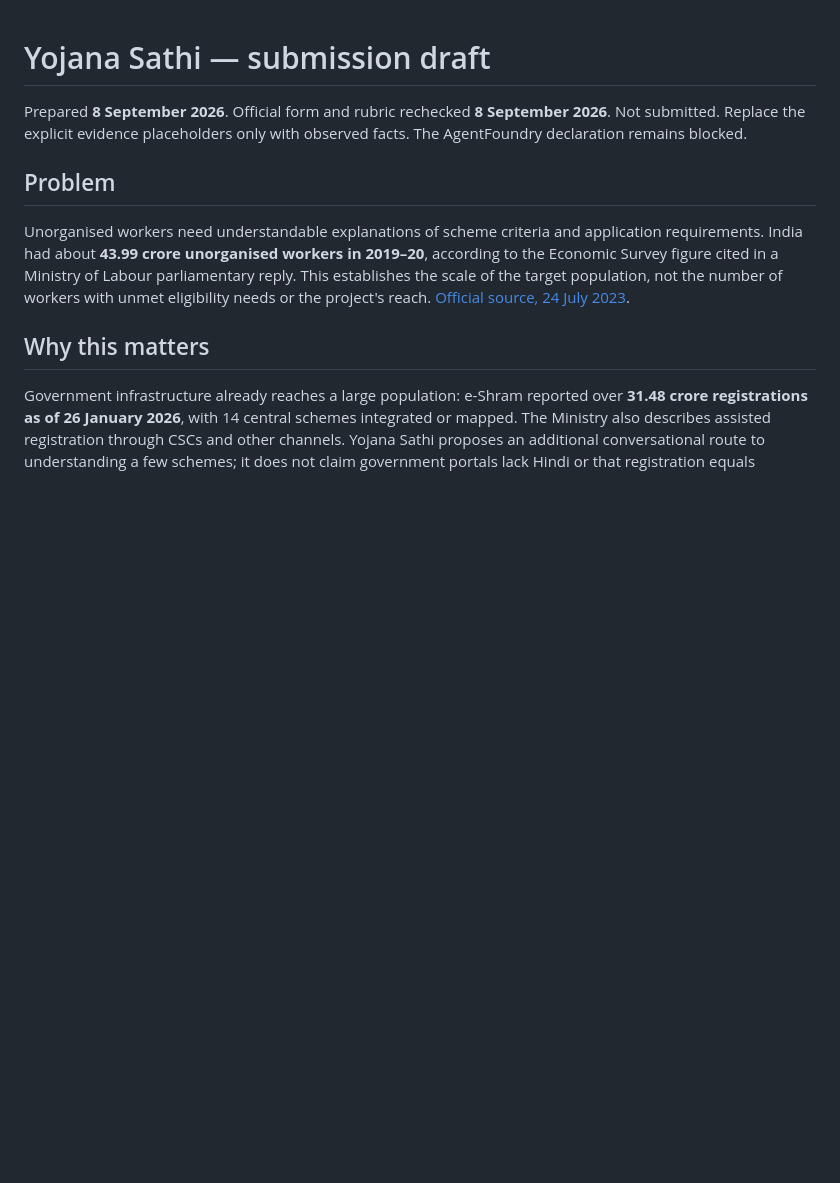
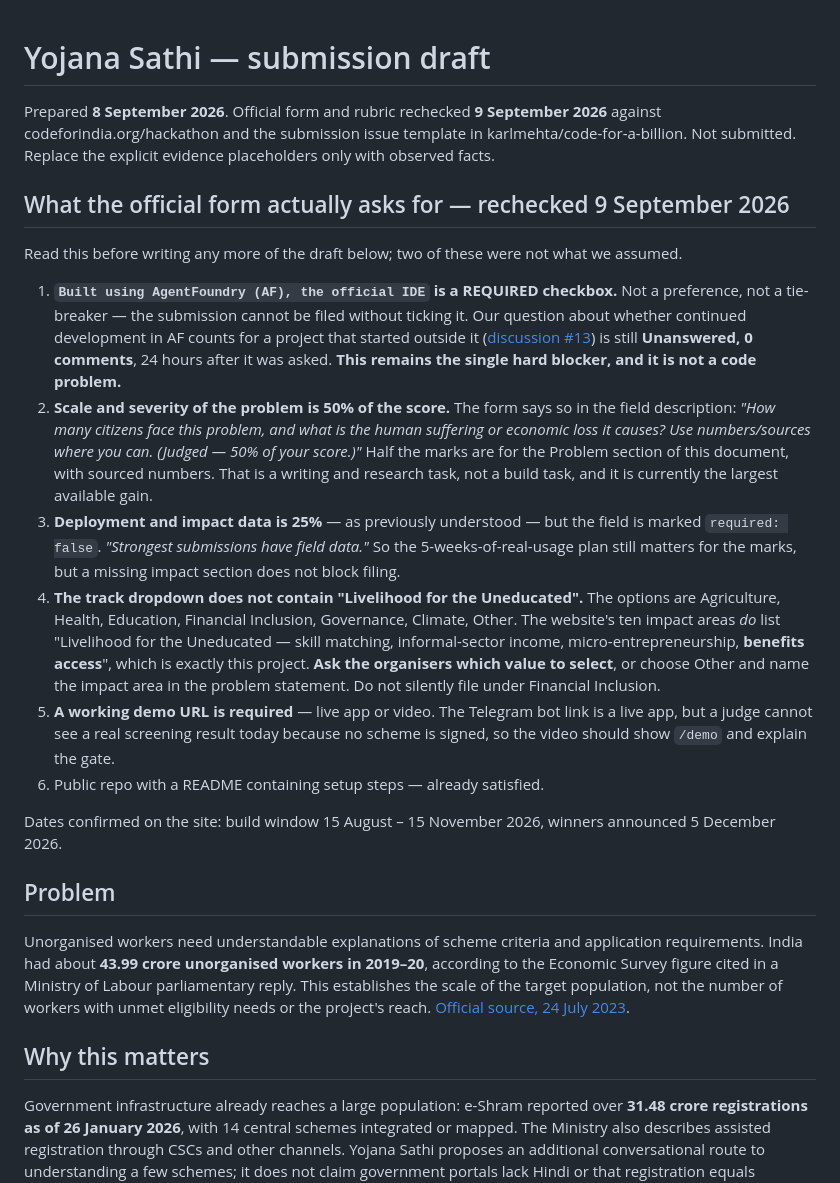
Before and after one commit to avinashnegi1999/yojana-sathi, a Markdown page: docs/SUBMISSION_DRAFT.md, the part around the change. GitHub-like rendering; blank space fills up the shorter version.

```diff
--- a/docs/SUBMISSION_DRAFT.md
+++ b/docs/SUBMISSION_DRAFT.md
@@ -1,8 +1,47 @@
 # Yojana Sathi — submission draft
 
-Prepared **8 September 2026**. Official form and rubric rechecked **8 September 2026**.
-Not submitted. Replace the explicit evidence placeholders only with observed
-facts. The AgentFoundry declaration remains blocked.
+Prepared **8 September 2026**. Official form and rubric rechecked **9 September
+2026** against codeforindia.org/hackathon and the submission issue template in
+karlmehta/code-for-a-billion. Not submitted. Replace the explicit evidence
+placeholders only with observed facts.
+
+## What the official form actually asks for — rechecked 9 September 2026
+
+Read this before writing any more of the draft below; two of these were not
+what we assumed.
+
+1. **`Built using AgentFoundry (AF), the official IDE` is a REQUIRED checkbox.**
+   Not a preference, not a tie-breaker — the submission cannot be filed without
+   ticking it. Our question about whether continued development in AF counts
+   for a project that started outside it
+   ([discussion #13](https://github.com/karlmehta/code-for-a-billion/discussions/13))
+   is still **Unanswered, 0 comments**, 24 hours after it was asked.
+   **This remains the single hard blocker, and it is not a code problem.**
+2. **Scale and severity of the problem is 50% of the score.** The form says so
+   in the field description: *"How many citizens face this problem, and what is
+   the human suffering or economic loss it causes? Use numbers/sources where you
+   can. (Judged — 50% of your score.)"* Half the marks are for the Problem
+   section of this document, with sourced numbers. That is a writing and
+   research task, not a build task, and it is currently the largest available
+   gain.
+3. **Deployment and impact data is 25%** — as previously understood — but the
+   field is marked `required: false`. *"Strongest submissions have field data."*
+   So the 5-weeks-of-real-usage plan still matters for the marks, but a missing
+   impact section does not block filing.
+4. **The track dropdown does not contain "Livelihood for the Uneducated".** The
+   options are Agriculture, Health, Education, Financial Inclusion, Governance,
+   Climate, Other. The website's ten impact areas *do* list "Livelihood for the
+   Uneducated — skill matching, informal-sector income, micro-entrepreneurship,
+   **benefits access**", which is exactly this project. **Ask the organisers
+   which value to select**, or choose Other and name the impact area in the
+   problem statement. Do not silently file under Financial Inclusion.
+5. **A working demo URL is required** — live app or video. The Telegram bot link
+   is a live app, but a judge cannot see a real screening result today because
+   no scheme is signed, so the video should show `/demo` and explain the gate.
+6. Public repo with a README containing setup steps — already satisfied.
+
+Dates confirmed on the site: build window 15 August – 15 November 2026, winners
+announced 5 December 2026.
 
 ## Problem
 
```
Also changed, not shown: docs/CHECKPOINT_2026-09-09.md (added, +237 -0 lines).
